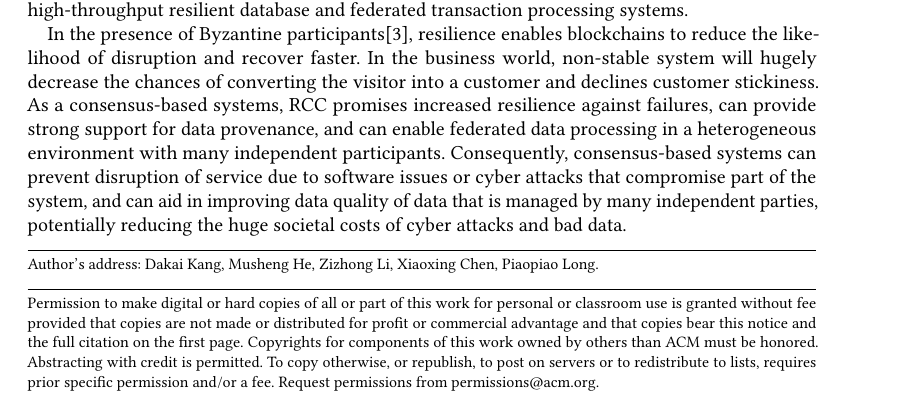
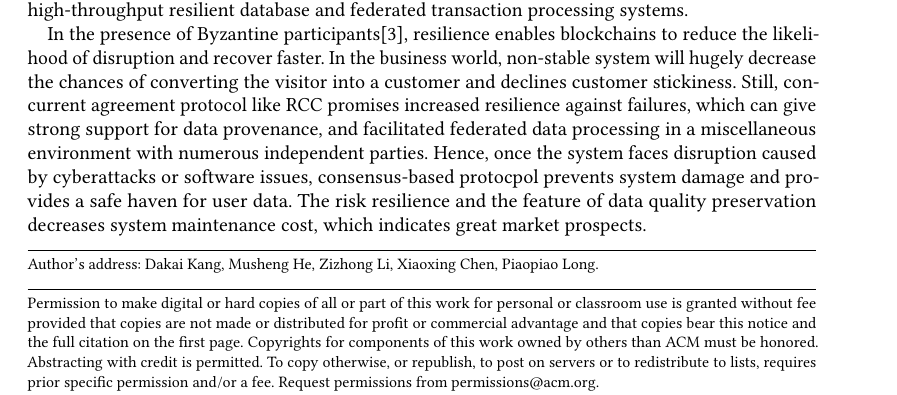
Before and after one commit to XiaoxingChen/ecs265_nexres_rcc_pbft, a LaTeX paper (ecs265_proposal/proposal.tex, which reads ecs265_proposal/sec3_market.tex): part of page 1 of 3, cut so that both start at the same text. Compiled offline with pdfLaTeX.

Commit message:
Update sec3_market.tex
revise paragraph 3

```diff
--- a/ecs265_proposal/sec3_market.tex
+++ b/ecs265_proposal/sec3_market.tex
@@ -19,9 +19,9 @@ database and federated transaction processing systems.
 \par In the presence of Byzantine participants\cite{lao2020survey}, resilience enables blockchains to
 reduce the likelihood of disruption and recover faster. In the business
 world, non-stable system will hugely decrease the chances of converting the visitor into a customer
-and declines customer stickiness. As a consensus-based systems, \RCC{} promises increased resilience against
-failures, can provide strong support for data provenance, and can enable federated data processing in a
-heterogeneous environment with many independent participants. Consequently, consensus-based systems can
-prevent disruption of service due to software issues or cyber attacks that compromise part of the system,
-and can aid in improving data quality of data that is managed by many independent parties, potentially
-reducing the huge societal costs of cyber attacks and bad data.
+and declines customer stickiness. Still, concurrent agreement protocol like \RCC{} promises increased
+resilience against failures, which can give strong support for data provenance, and facilitated federated
+data processing in a miscellaneous environment with numerous independent parties. Hence, once the system
+faces disruption caused by cyberattacks or software issues, consensus-based protocpol prevents system damage
+and provides a safe haven for user data. The risk resilience and the feature of data quality preservation
+decreases system maintenance cost, which indicates great market prospects.
```
